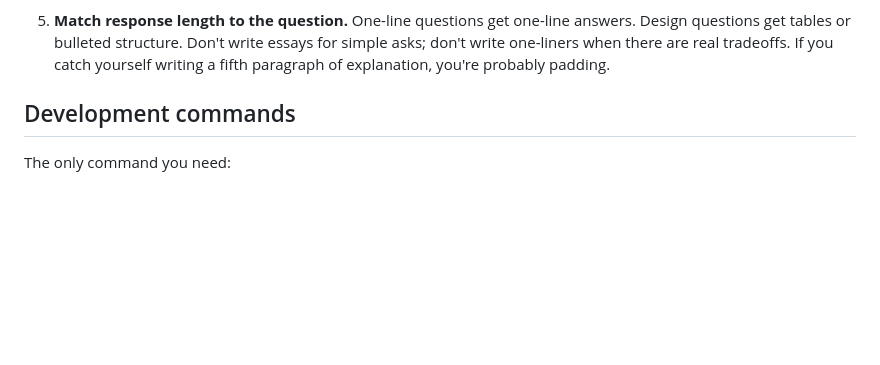
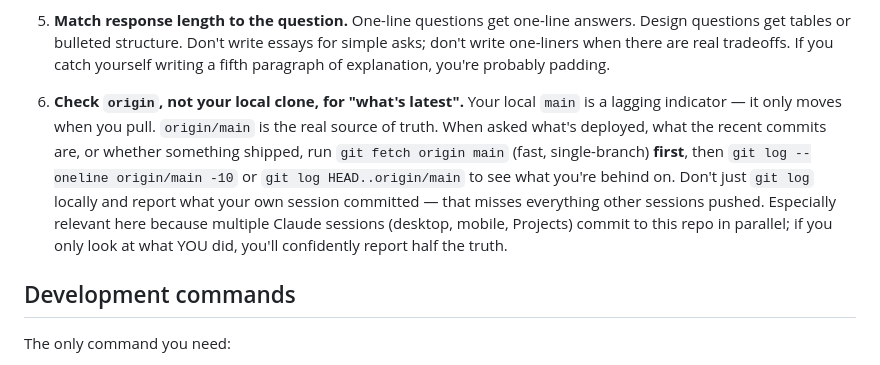
Before and after one commit to N2v3r/Vault-Budget, a Markdown page: CLAUDE.md, the part around the change. GitHub-like rendering; blank space fills up the shorter version.

Commit message:
CLAUDE.md: add "check origin, not local" rule to Working style
Addresses a specific laziness pattern: when asked about recent commits
or what's latest on main, the agent runs git log locally and reports
only what IT committed, missing everything pushed by other Claude
sessions (desktop/mobile/Projects).

Rule 6 now explicitly says: git fetch origin main first, then check
origin/main — local main is a lagging indicator, origin/main is
ground truth. Especially important here because this repo has
multiple sessions committing in parallel.

Co-Authored-By: Claude Opus 4.6 (1M context) <noreply@anthropic.com>

```diff
--- a/CLAUDE.md
+++ b/CLAUDE.md
@@ -84,6 +84,19 @@ flagged as frustrating.
    Don't write essays for simple asks; don't write one-liners when
    there are real tradeoffs. If you catch yourself writing a fifth
    paragraph of explanation, you're probably padding.
+
+6. **Check `origin`, not your local clone, for "what's latest".** Your
+   local `main` is a lagging indicator — it only moves when you pull.
+   `origin/main` is the real source of truth. When asked what's
+   deployed, what the recent commits are, or whether something shipped,
+   run `git fetch origin main` (fast, single-branch) **first**, then
+   `git log --oneline origin/main -10` or `git log HEAD..origin/main`
+   to see what you're behind on. Don't just `git log` locally and
+   report what your own session committed — that misses everything
+   other sessions pushed. Especially relevant here because multiple
+   Claude sessions (desktop, mobile, Projects) commit to this repo in
+   parallel; if you only look at what YOU did, you'll confidently
+   report half the truth.
 
 ## Development commands
 
```
